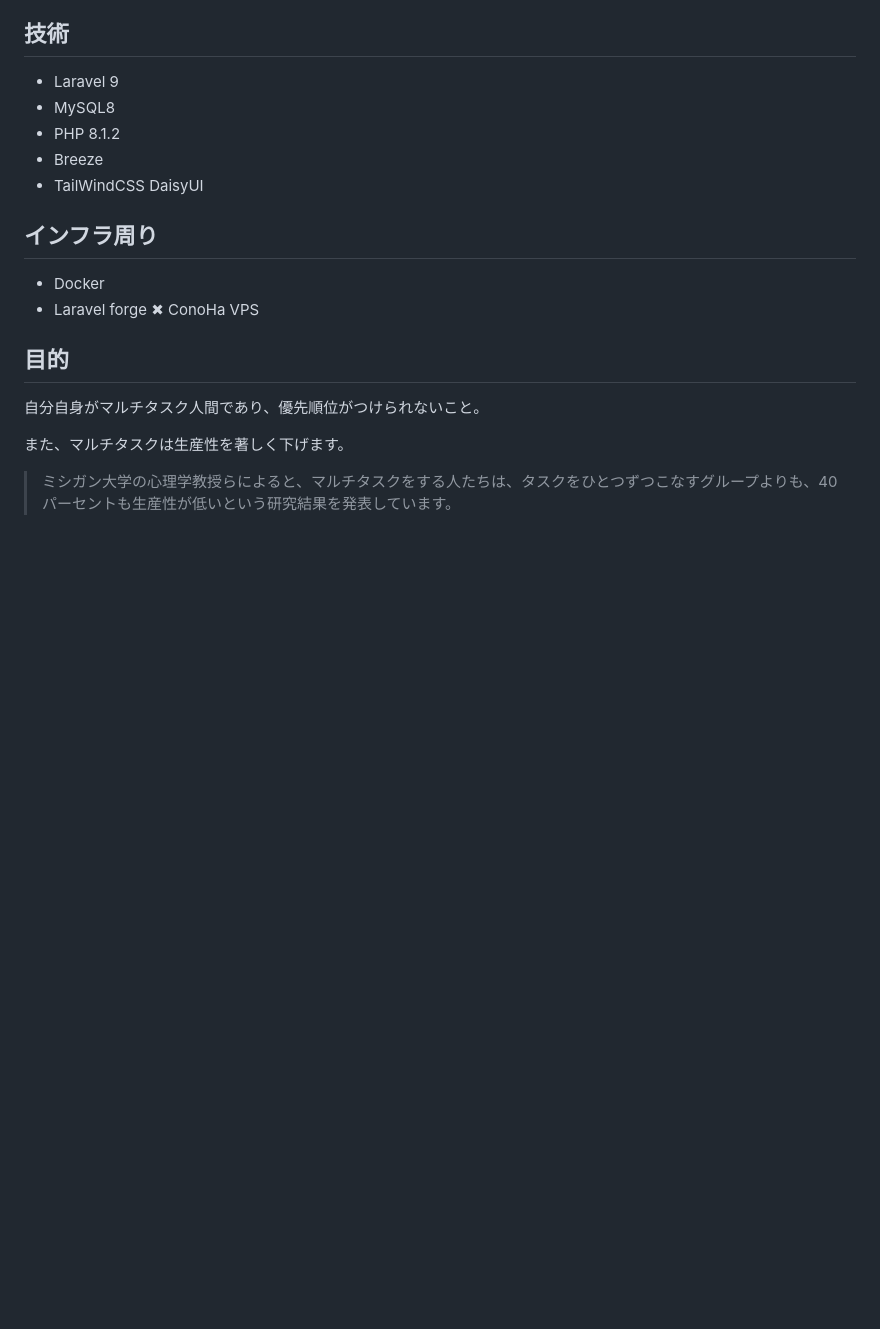
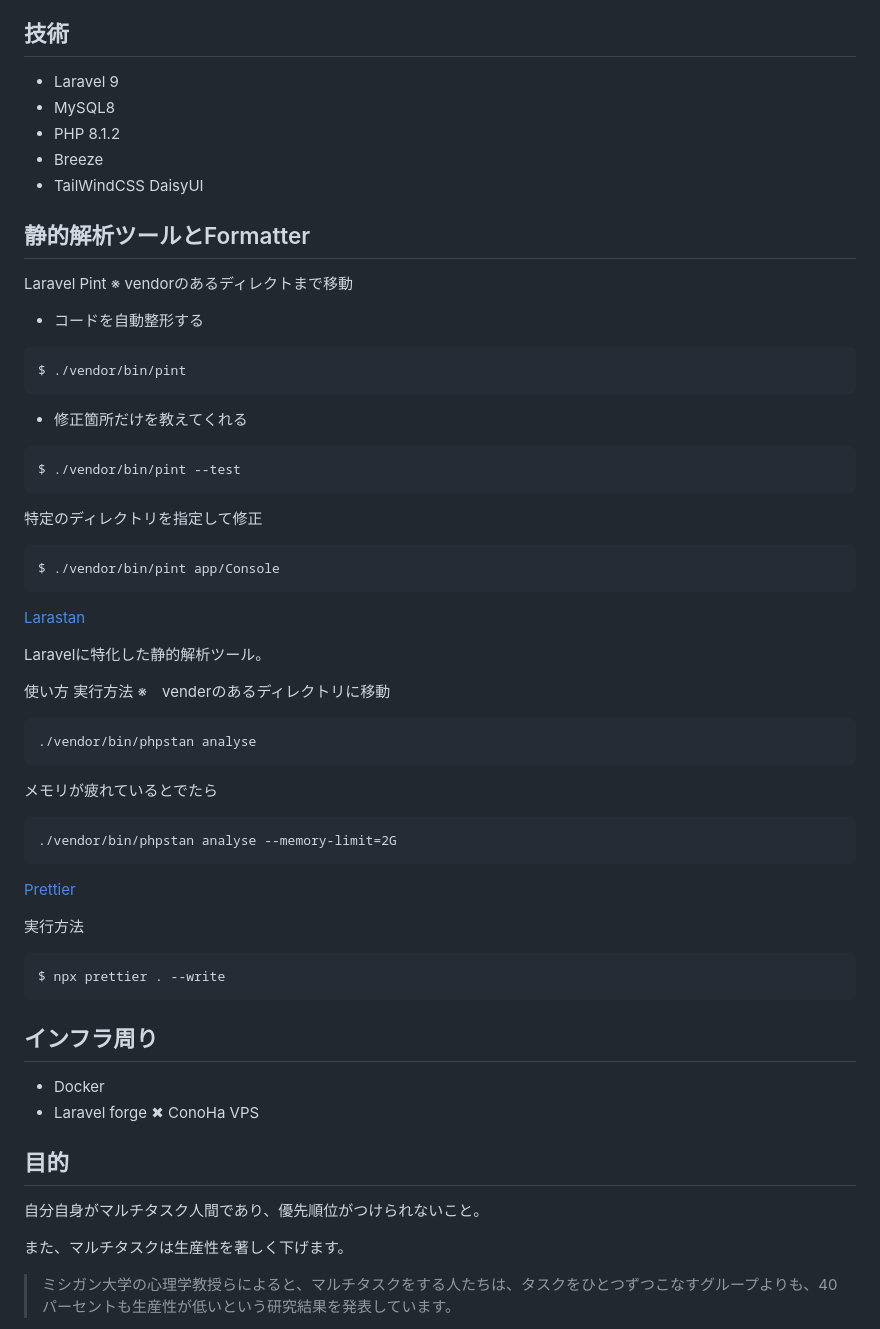
Before and after one commit to kazukikanomata/focus, a Markdown page: README.md, the part around the change. Rendered like a GitHub page; blank space fills up the shorter version.

Commit message:
add: 静的解析ツールとLinterツールの使い方を記述

````diff
--- a/README.md
+++ b/README.md
@@ -16,6 +16,56 @@
     <li> Breeze </li>
     <li> TailWindCSS DaisyUI</li>
 </ul>
+
+## 静的解析ツールとFormatter
+
+Laravel Pint
+※ vendorのあるディレクトまで移動
+
+- コードを自動整形する
+
+```
+$ ./vendor/bin/pint
+```
+
+- 修正箇所だけを教えてくれる
+
+```
+$ ./vendor/bin/pint --test
+```
+
+特定のディレクトリを指定して修正
+
+```
+$ ./vendor/bin/pint app/Console
+```
+
+[Larastan](https://github.com/larastan/larastan)
+
+Laravelに特化した静的解析ツール。
+
+使い方
+実行方法
+※　venderのあるディレクトリに移動
+
+```
+./vendor/bin/phpstan analyse
+```
+
+メモリが疲れているとでたら
+```
+./vendor/bin/phpstan analyse --memory-limit=2G
+```
+
+[Prettier](https://prettier.io/docs/install)
+
+実行方法
+
+```
+$ npx prettier . --write
+```
+
+
 
 ## インフラ周り
 <ul>
````
